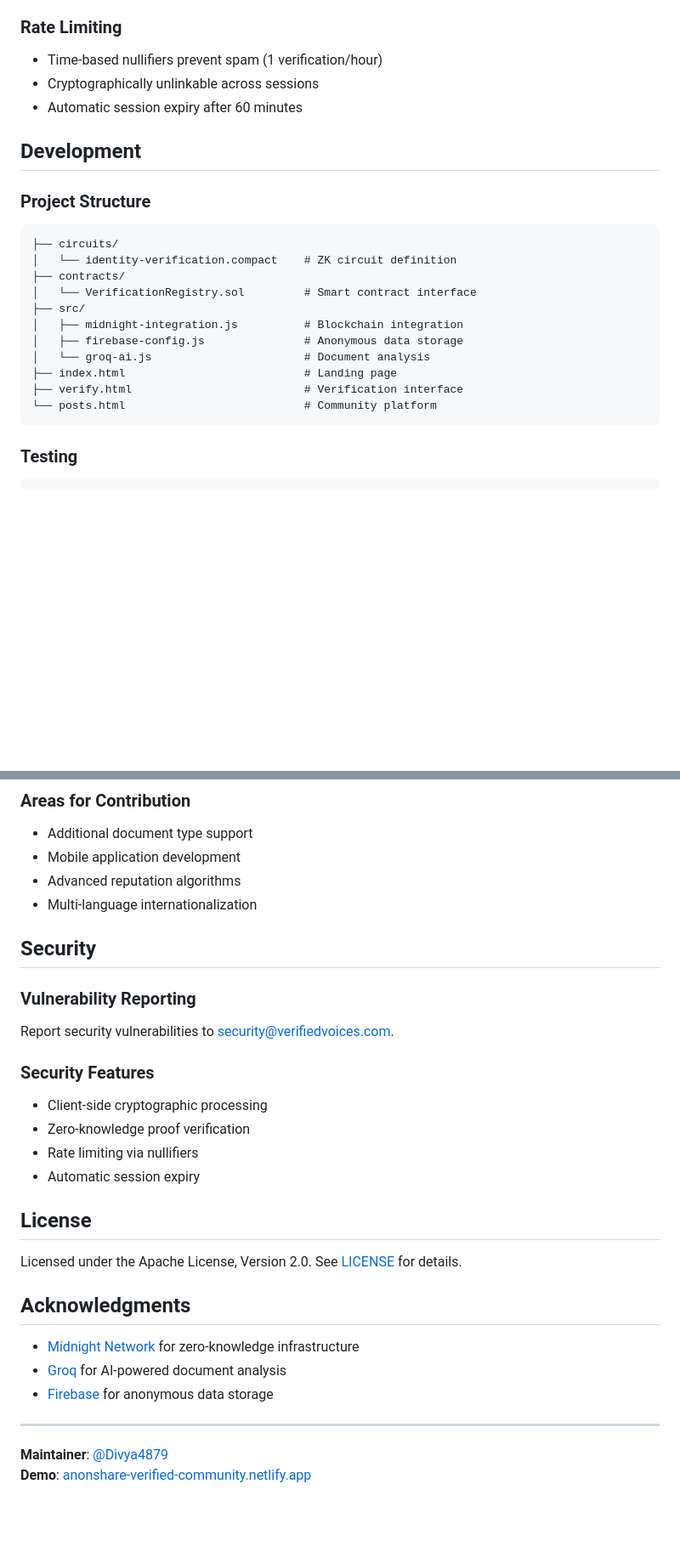
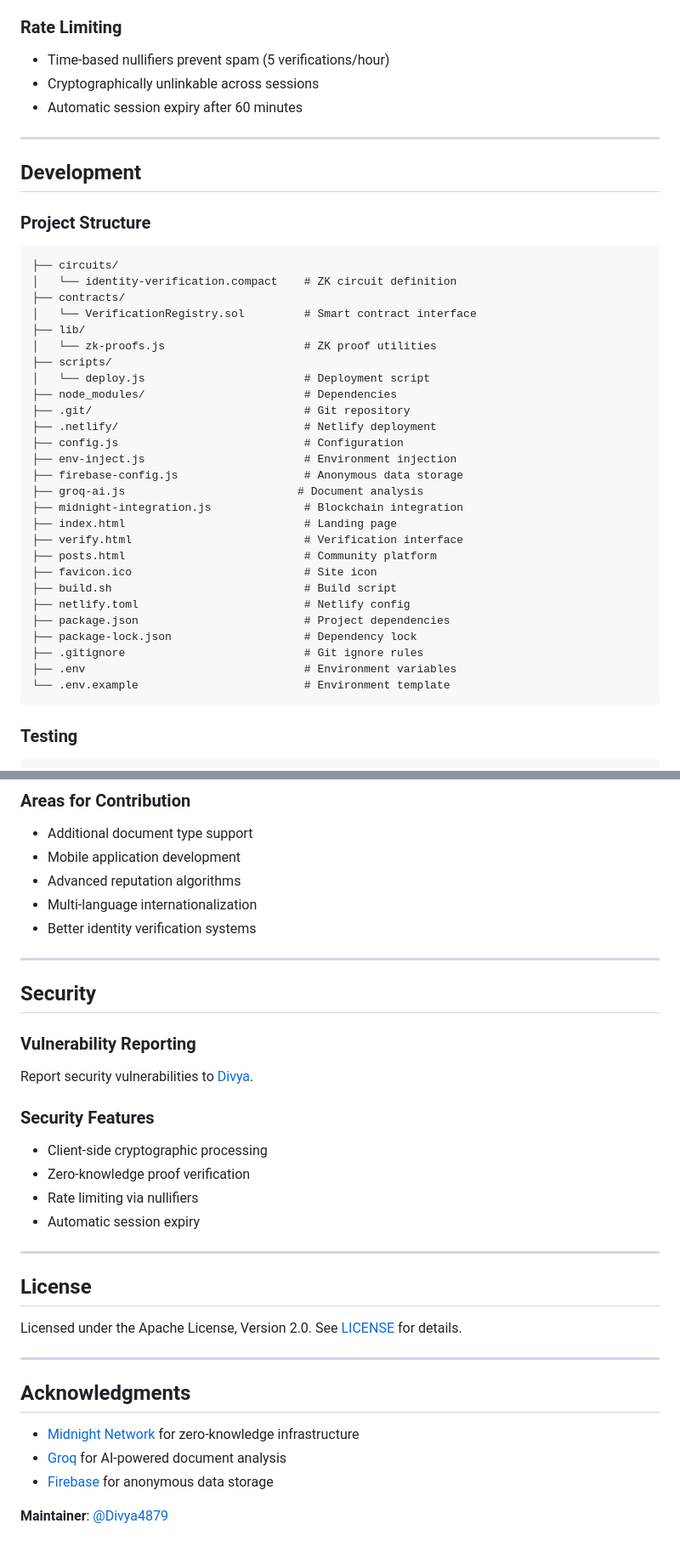
Before and after one commit to Divya4879/AnonShare-Anonymous-Verified-Community, a Markdown page: README.md, 2 parts joined by grey strips. Shown at 85% size. GitHub-like rendering; blank space fills up the shorter version.

Commit message:
Update README.md as per every feature, functionality and section of the project

````diff
--- a/README.md
+++ b/README.md
@@ -113,9 +132,11 @@ circuit IdentityVerification {
 - **Never stored**: Names, addresses, document numbers, personal identifiers
 
 ### Rate Limiting
-- Time-based nullifiers prevent spam (1 verification/hour)
+- Time-based nullifiers prevent spam (5 verifications/hour)
 - Cryptographically unlinkable across sessions
 - Automatic session expiry after 60 minutes
+
+---
 
 ## Development
 
@@ -126,13 +147,29 @@ circuit IdentityVerification {
 │   └── identity-verification.compact    # ZK circuit definition
 ├── contracts/
 │   └── VerificationRegistry.sol         # Smart contract interface
-├── src/
-│   ├── midnight-integration.js          # Blockchain integration
-│   ├── firebase-config.js               # Anonymous data storage
-│   └── groq-ai.js                       # Document analysis
+├── lib/
+│   └── zk-proofs.js                     # ZK proof utilities
+├── scripts/
+│   └── deploy.js                        # Deployment script
+├── node_modules/                        # Dependencies
+├── .git/                                # Git repository
+├── .netlify/                            # Netlify deployment
+├── config.js                            # Configuration
+├── env-inject.js                        # Environment injection
+├── firebase-config.js                   # Anonymous data storage
+├── groq-ai.js                          # Document analysis
+├── midnight-integration.js              # Blockchain integration
 ├── index.html                           # Landing page
 ├── verify.html                          # Verification interface
-└── posts.html                           # Community platform
+├── posts.html                           # Community platform
+├── favicon.ico                          # Site icon
+├── build.sh                             # Build script
+├── netlify.toml                         # Netlify config
+├── package.json                         # Project dependencies
+├── package-lock.json                    # Dependency lock
+├── .gitignore                           # Git ignore rules
+├── .env                                 # Environment variables
+└── .env.example                         # Environment template
 ```
 
 ### Testing
@@ -180,12 +221,15 @@ npm run deploy
 - Mobile application development
 - Advanced reputation algorithms
 - Multi-language internationalization
+- Better identity verification systems
+
+---
 
 ## Security
 
 ### Vulnerability Reporting
 
-Report security vulnerabilities to [security@verifiedvoices.com](mailto:security@verifiedvoices.com).
+Report security vulnerabilities to [Divya](https://x.com/TechDsa).
 
 ### Security Features
 
@@ -194,9 +238,13 @@ Report security vulnerabilities to [security@verifiedvoices.com](mailto:security
 - Rate limiting via nullifiers
 - Automatic session expiry
 
+---
+
 ## License
 
 Licensed under the Apache License, Version 2.0. See [LICENSE](LICENSE) for details.
+
+---
 
 ## Acknowledgments
 
@@ -204,7 +252,4 @@ Licensed under the Apache License, Version 2.0. See [LICENSE](LICENSE) for detai
 - [Groq](https://groq.com) for AI-powered document analysis
 - [Firebase](https://firebase.google.com) for anonymous data storage
 
----
-
 **Maintainer**: [@Divya4879](https://github.com/Divya4879)
-**Demo**: [anonshare-verified-community.netlify.app](https://anonshare-verified-community.netlify.app)
````
Also changed, not shown: other parts of README.md (+24 -1 lines).
